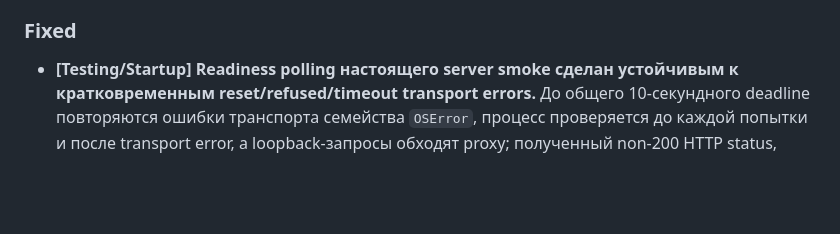
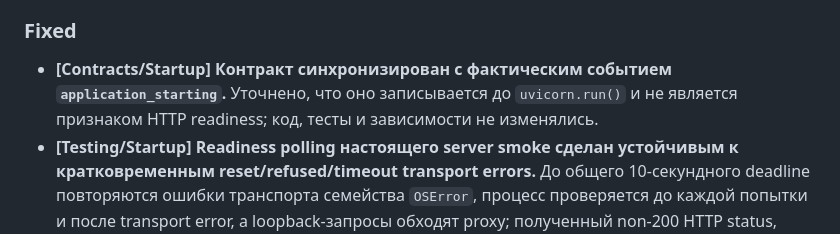
Before and after one commit to Vanurasan/fakedetector, a Markdown page: docs/CHANGELOG.md, the part around the change. Drawn GitHub-style; blank space fills up the shorter version.

```diff
--- a/docs/CHANGELOG.md
+++ b/docs/CHANGELOG.md
@@ -348,6 +348,7 @@ YYYY-MM-DD
 
 ### Fixed
 
+- **[Contracts/Startup] Контракт синхронизирован с фактическим событием `application_starting`.** Уточнено, что оно записывается до `uvicorn.run()` и не является признаком HTTP readiness; код, тесты и зависимости не изменялись.
 - **[Testing/Startup] Readiness polling настоящего server smoke сделан устойчивым к кратковременным reset/refused/timeout transport errors.** До общего 10-секундного deadline повторяются ошибки транспорта семейства `OSError`, процесс проверяется до каждой попытки и после transport error, а loopback-запросы обходят proxy; полученный non-200 HTTP status, неправильный JSON и payload, отличный от `{"status": "ok"}`, по-прежнему падают сразу. Добавлены regression-тест `ConnectionResetError → HTTP 200/ok` и проверки отсутствия retry для нарушений health contract. Результат: 75 тестов прошли, итоговое branch coverage — 97%.
 - **[Startup] Невыполнимый критерий `uv run uvicorn <app>` заменён официальной точкой запуска `uv run fakedetector --config config/config.example.yaml`.** Причина: приложение не публикует module-level ASGI-объект и создаётся только после загрузки YAML/env, подготовки runtime и логирования. Влияние: единственным владельцем startup pipeline остаётся `fakedetector.main:main`, без дублирующей factory или скрытой загрузки конфигурации.
 
```
Also changed, not shown: docs/CONTRACTS.md (+10 -1 lines), docs/ROADMAP.md (+4 -2 lines).
